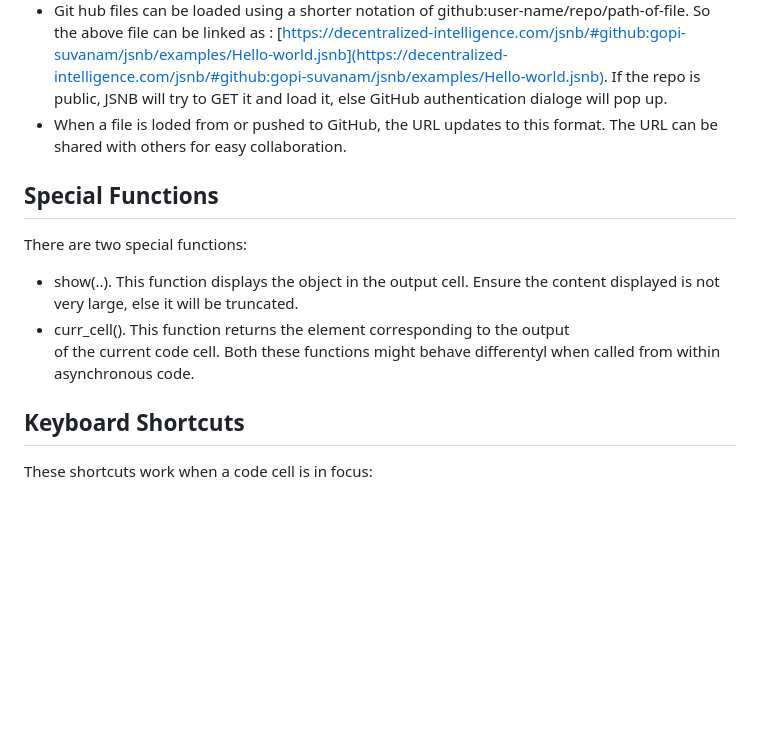
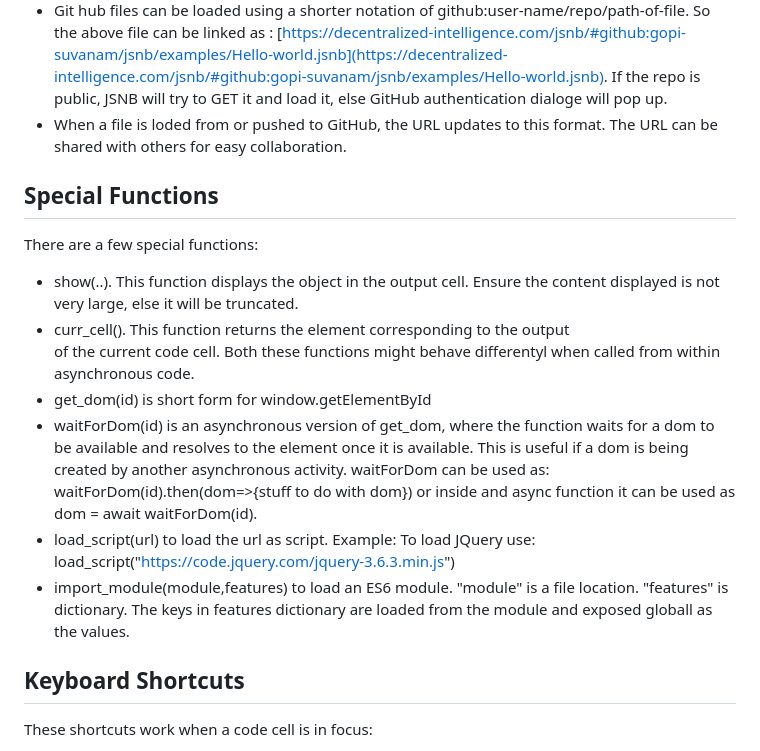
Before and after one commit to gopi-suvanam/scribbler, a Markdown page: DOCS.md, the part around the change printed below. GitHub-like rendering; blank space fills up the shorter version.

```diff
--- a/DOCS.md
+++ b/DOCS.md
@@ -53,11 +59,17 @@ The edit menu consists of:
 - Following the main link, there can be an anchor attached. The location of the anchor is taken as the file to be loaded into the notebook. For example, [https://decentralized-intelligence.com/jsnb/#/jsnb/examples/Hello-world.jsnb](https://decentralized-intelligence.com/jsnb/#/jsnb/examples/Hello-world.jsnb]) will "GET" the file https://decentralized-intelligence.com/jsnb/examples/Hello-world.jsnb and load it into JSNB. The file has to be available publicly to load in this fashion.
 - Git hub files can be loaded using a shorter notation of github:user-name/repo/path-of-file. So the above file can be linked as : [https://decentralized-intelligence.com/jsnb/#github:gopi-suvanam/jsnb/examples/Hello-world.jsnb](https://decentralized-intelligence.com/jsnb/#github:gopi-suvanam/jsnb/examples/Hello-world.jsnb). If the repo is public, JSNB will try to GET it and load it, else GitHub authentication dialoge will pop up.
 - When a file is loded from or pushed to GitHub, the URL updates to this format. The URL can be shared with others for easy collaboration.
+
 ## Special Functions
-There are two special functions:
+There are a few special functions:
 - show(..). This function displays the object in the output cell. Ensure the content displayed is not very large, else it will be truncated.
 - curr_cell(). This function returns the element corresponding to the output <div> of the current code cell.
 Both these functions might behave differentyl when called from within asynchronous code.
+- get_dom(id) is short form for window.getElementById
+- waitForDom(id) is an asynchronous version of get_dom, where the function waits for a dom to be available and resolves to the element once it is available. This is useful if a dom is being created by another asynchronous activity. waitForDom can be used as: waitForDom(id).then(dom=>{stuff to do with dom}) or inside and async function it can be used as dom = await waitForDom(id).
+- load_script(url) to load the url as script. Example: To load JQuery use: load_script("https://code.jquery.com/jquery-3.6.3.min.js")
+- import_module(module,features) to load an ES6 module. "module" is a file location. "features" is dictionary. The keys in features dictionary are loaded from the module and exposed globall as the values.
+
 ## Keyboard Shortcuts
 These shortcuts work when a code cell is in focus:
 - Ctrl-Enter/Cmd-Enter: Run the current cell
```
Also changed, not shown: other parts of DOCS.md (+6 -0 lines).
